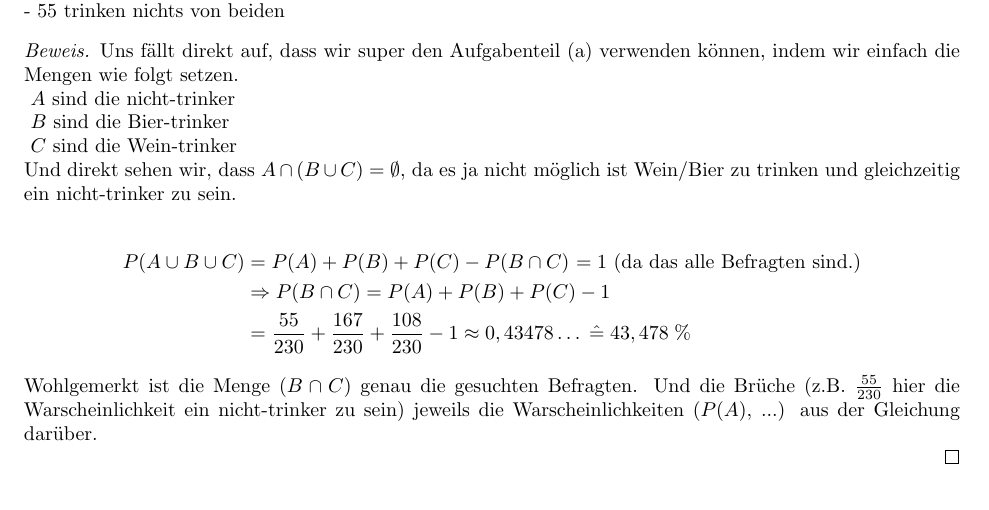
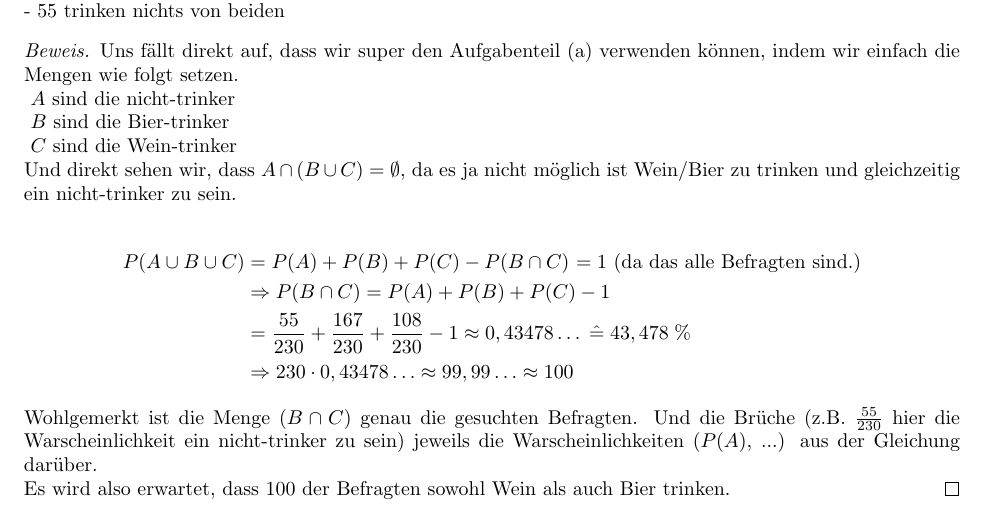
Before and after one commit to data-stepper/latex-university-shit, a LaTeX document (Stochastik/Übungsblatt 1/Aufgabe 2/Stochastik - ÜB1 - A2.tex): part of the page, cut so that both start at the same text. Compiled offline with pdfLaTeX.

Commit message:
Anzahl der Personen berechnet

```diff
--- a/Stochastik/Übungsblatt 1/Aufgabe 2/Stochastik - ÜB1 - A2.tex
+++ b/Stochastik/Übungsblatt 1/Aufgabe 2/Stochastik - ÜB1 - A2.tex
@@ -55,11 +55,13 @@ Und direkt sehen wir, dass $A \cap (B \cup C) = \emptyset$, da es ja nicht mögl
 \begin{align*}
 P(A \cup B \cup C) &= P(A) + P(B) + P(C) - P(B \cap C) \text{ $= 1$ (da das alle Befragten sind.)} \\
 &\Rightarrow P(B \cap C) = P(A) + P(B) + P(C) - 1 \\
-&= \frac{55}{230} + \frac{167}{230} + \frac{108}{230} - 1 \approx 0,43478 \ldots \; \hat{=}\; 43,478 \; \%
+&= \frac{55}{230} + \frac{167}{230} + \frac{108}{230} - 1 \approx 0,43478 \ldots \; \hat{=}\; 43,478 \; \% \\
+&\Rightarrow 230 \cdot 0,43478 \ldots \approx 99,99\ldots \approx 100
 \end{align*}
 
 Wohlgemerkt ist die Menge $(B \cap C)$ genau die gesuchten Befragten. Und die Brüche (z.B. $\frac{55}{230}$ hier die Warscheinlichkeit ein nicht-trinker zu sein) jeweils die Warscheinlichkeiten ($P(A)$, ...) aus der Gleichung darüber.
 
+Es wird also erwartet, dass $100$ der Befragten sowohl Wein als auch Bier trinken.
 \end{proof}
 
 \end{document}
```
Also changed, not shown: Stochastik/Übungsblatt 1/Aufgabe 2/__latexindent_temp.tex (+3 -1 lines), Stochastik/Übungsblatt 1/Aufgabe 2/Stochastik - ÜB1 - A2.pdf.
